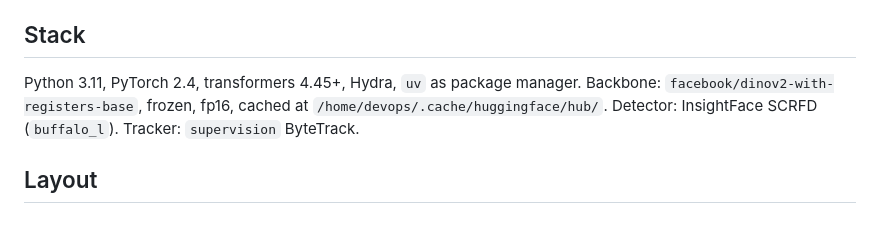
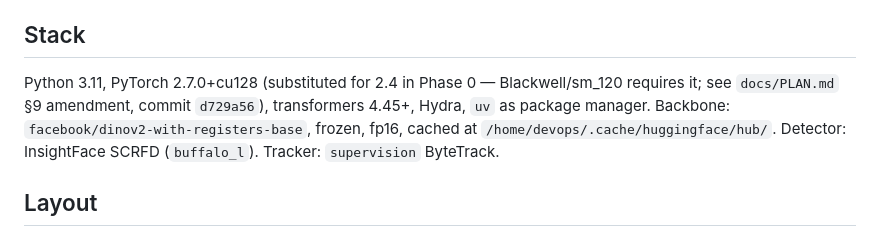
Before and after one commit to multi-modal-rtm/ept, a Markdown page: CLAUDE.md, the part around the change. Drawn GitHub-style.

Commit message:
Fix CLAUDE.md Stack: PyTorch 2.7.0+cu128, not 2.4 (see PLAN.md d729a56)

```diff
--- a/CLAUDE.md
+++ b/CLAUDE.md
@@ -27,7 +27,8 @@ deadline **1 September 2026**. Full plan: `docs/PLAN.md`. Pre-registration: `doc
 
 ## Stack
 
-Python 3.11, PyTorch 2.4, transformers 4.45+, Hydra, `uv` as package manager.
+Python 3.11, PyTorch 2.7.0+cu128 (substituted for 2.4 in Phase 0 — Blackwell/sm_120 requires it;
+see `docs/PLAN.md` §9 amendment, commit `d729a56`), transformers 4.45+, Hydra, `uv` as package manager.
 Backbone: `facebook/dinov2-with-registers-base`, frozen, fp16, cached at
 `/home/devops/.cache/huggingface/hub/`.
 Detector: InsightFace SCRFD (`buffalo_l`). Tracker: `supervision` ByteTrack.
```
